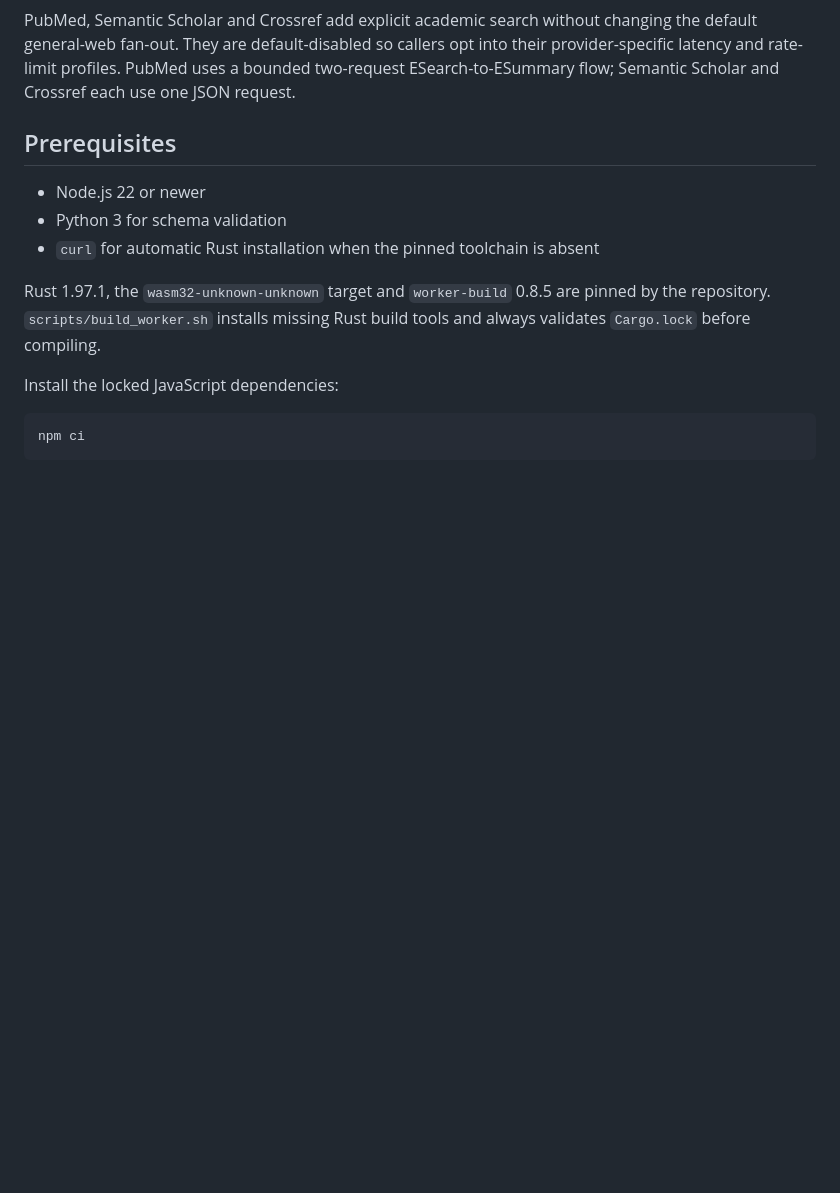
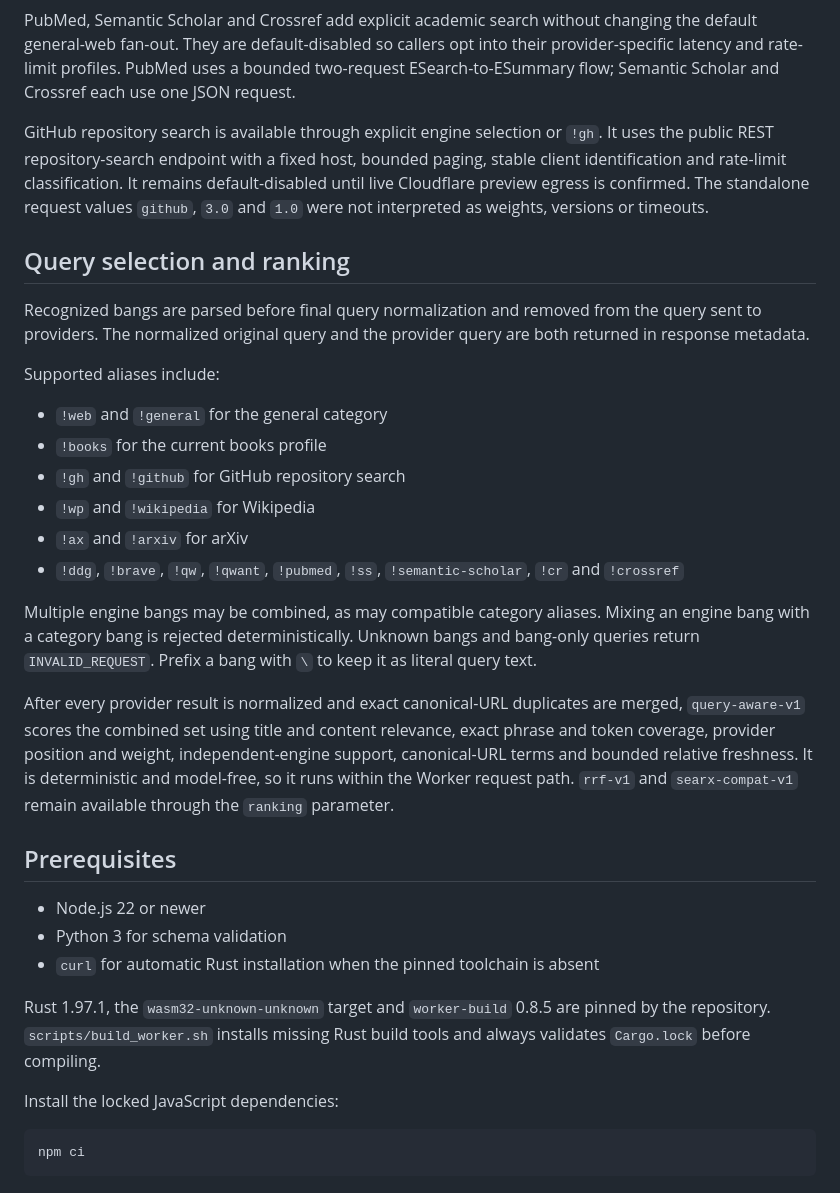
Before and after one commit to andrewkoumoudjian/searxflare, a Markdown page: README.md, the part around one of its changes. GitHub-like rendering; blank space fills up the shorter version.

```diff
--- a/README.md
+++ b/README.md
@@ -25,6 +27,25 @@ Brave completes the canonical architecture's Milestone 5 default provider-divers
 arXiv uses its official Atom API with provider-safe multi-term query construction and explicit Atom error detection. Wikipedia uses the official MediaWiki Action API rather than the human Special:Search HTML surface, avoiding frontend challenge pages while preserving bounded paging, locale selection, extracts, canonical URLs and thumbnails.
 
 PubMed, Semantic Scholar and Crossref add explicit academic search without changing the default general-web fan-out. They are default-disabled so callers opt into their provider-specific latency and rate-limit profiles. PubMed uses a bounded two-request ESearch-to-ESummary flow; Semantic Scholar and Crossref each use one JSON request.
+
+GitHub repository search is available through explicit engine selection or `!gh`. It uses the public REST repository-search endpoint with a fixed host, bounded paging, stable client identification and rate-limit classification. It remains default-disabled until live Cloudflare preview egress is confirmed. The standalone request values `github`, `3.0` and `1.0` were not interpreted as weights, versions or timeouts.
+
+## Query selection and ranking
+
+Recognized bangs are parsed before final query normalization and removed from the query sent to providers. The normalized original query and the provider query are both returned in response metadata.
+
+Supported aliases include:
+
+- `!web` and `!general` for the general category
+- `!books` for the current books profile
+- `!gh` and `!github` for GitHub repository search
+- `!wp` and `!wikipedia` for Wikipedia
+- `!ax` and `!arxiv` for arXiv
+- `!ddg`, `!brave`, `!qw`, `!qwant`, `!pubmed`, `!ss`, `!semantic-scholar`, `!cr` and `!crossref`
+
+Multiple engine bangs may be combined, as may compatible category aliases. Mixing an engine bang with a category bang is rejected deterministically. Unknown bangs and bang-only queries return `INVALID_REQUEST`. Prefix a bang with `\` to keep it as literal query text.
+
+After every provider result is normalized and exact canonical-URL duplicates are merged, `query-aware-v1` scores the combined set using title and content relevance, exact phrase and token coverage, provider position and weight, independent-engine support, canonical-URL terms and bounded relative freshness. It is deterministic and model-free, so it runs within the Worker request path. `rrf-v1` and `searx-compat-v1` remain available through the `ranking` parameter.
 
 ## Prerequisites
 
```
Also changed, not shown: other parts of README.md (+22 -6 lines).
